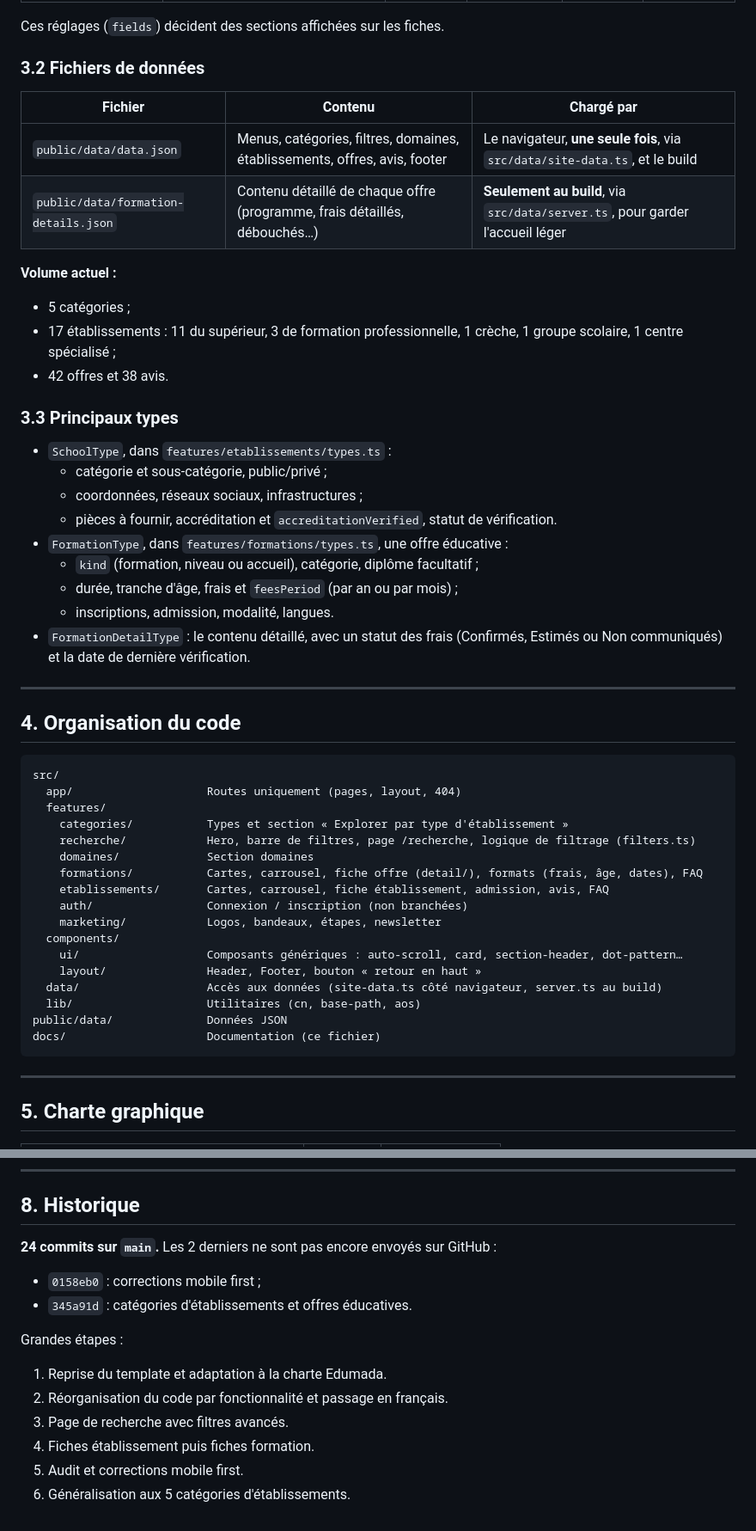
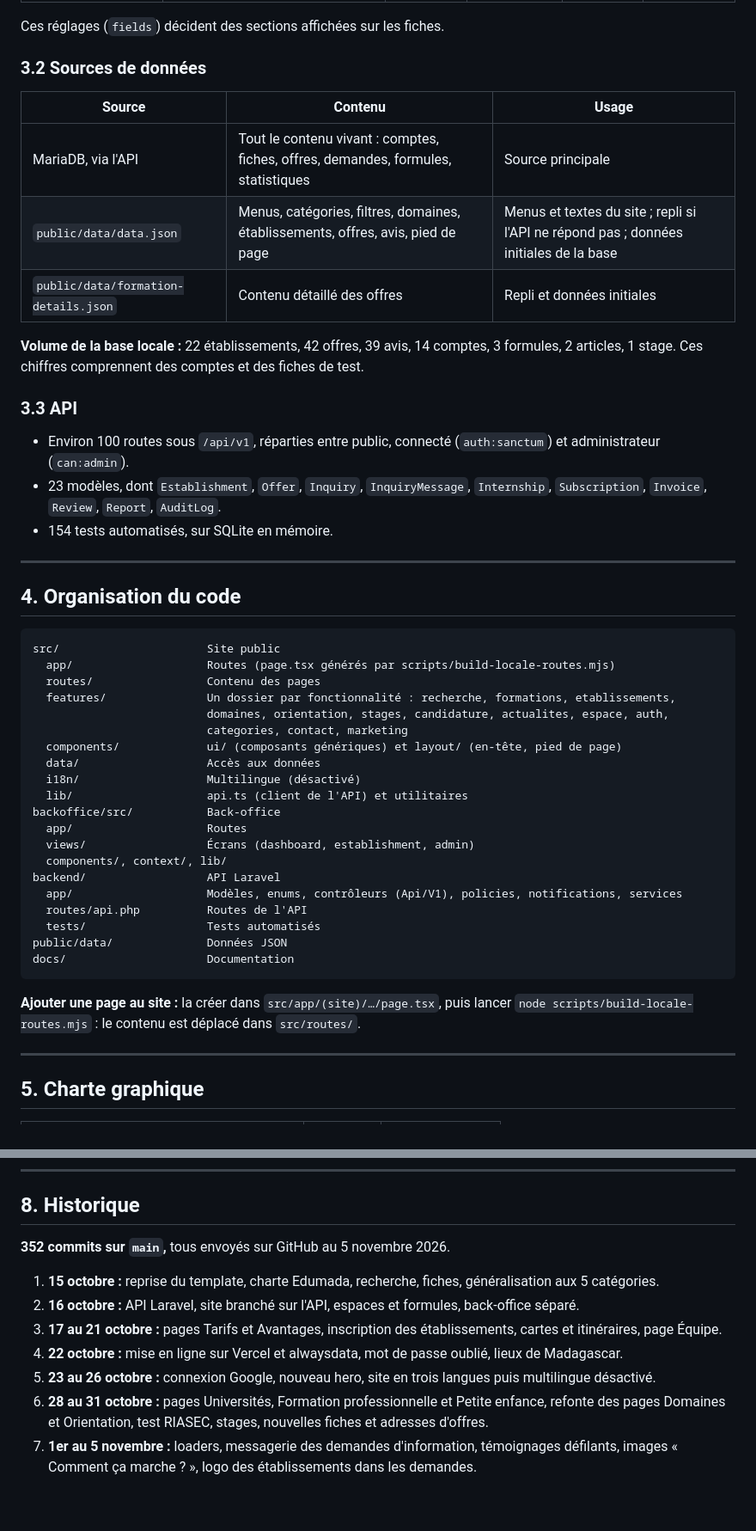
Before and after one commit to Collab-edu/Edumada, a Markdown page: docs/ETAT-DU-PROJET.md, 2 parts joined by grey strips. Shown at 86% size. Drawn GitHub-style.

````diff
--- a/docs/ETAT-DU-PROJET.md
+++ b/docs/ETAT-DU-PROJET.md
@@ -113,52 +162,49 @@ Le modèle sépare trois notions : **Type d'établissement**, **Établissement**
 
 Ces réglages (`fields`) décident des sections affichées sur les fiches.
 
-### 3.2 Fichiers de données
+### 3.2 Sources de données
 
-| Fichier | Contenu | Chargé par |
+| Source | Contenu | Usage |
 |---|---|---|
-| `public/data/data.json` | Menus, catégories, filtres, domaines, établissements, offres, avis, footer | Le navigateur, **une seule fois**, via `src/data/site-data.ts`, et le build |
-| `public/data/formation-details.json` | Contenu détaillé de chaque offre (programme, frais détaillés, débouchés…) | **Seulement au build**, via `src/data/server.ts`, pour garder l'accueil léger |
+| MariaDB, via l'API | Tout le contenu vivant : comptes, fiches, offres, demandes, formules, statistiques | Source principale |
+| `public/data/data.json` | Menus, catégories, filtres, domaines, établissements, offres, avis, pied de page | Menus et textes du site ; repli si l'API ne répond pas ; données initiales de la base |
+| `public/data/formation-details.json` | Contenu détaillé des offres | Repli et données initiales |
 
-**Volume actuel :**
-- 5 catégories ;
-- 17 établissements : 11 du supérieur, 3 de formation professionnelle, 1 crèche, 1 groupe scolaire, 1 centre spécialisé ;
-- 42 offres et 38 avis.
+**Volume de la base locale :** 22 établissements, 42 offres, 39 avis, 14 comptes, 3 formules, 2 articles, 1 stage. Ces chiffres comprennent des comptes et des fiches de test.
 
-### 3.3 Principaux types
-- `SchoolType`, dans `features/etablissements/types.ts` :
-  - catégorie et sous-catégorie, public/privé ;
-  - coordonnées, réseaux sociaux, infrastructures ;
-  - pièces à fournir, accréditation et `accreditationVerified`, statut de vérification.
-- `FormationType`, dans `features/formations/types.ts`, une offre éducative :
-  - `kind` (formation, niveau ou accueil), catégorie, diplôme facultatif ;
-  - durée, tranche d'âge, frais et `feesPeriod` (par an ou par mois) ;
-  - inscriptions, admission, modalité, langues.
-- `FormationDetailType` : le contenu détaillé, avec un statut des frais (Confirmés, Estimés ou Non communiqués) et la date de dernière vérification.
+### 3.3 API
+- Environ 100 routes sous `/api/v1`, réparties entre public, connecté (`auth:sanctum`) et administrateur (`can:admin`).
+- 23 modèles, dont `Establishment`, `Offer`, `Inquiry`, `InquiryMessage`, `Internship`, `Subscription`, `Invoice`, `Review`, `Report`, `AuditLog`.
+- 154 tests automatisés, sur SQLite en mémoire.
 
 ---
 
 ## 4. Organisation du code
 
 ```
-src/
-  app/                    Routes uniquement (pages, layout, 404)
-  features/
-    categories/           Types et section « Explorer par type d'établissement »
-    recherche/            Hero, barre de filtres, page /recherche, logique de filtrage (filters.ts)
-    domaines/             Section domaines
-    formations/           Cartes, carrousel, fiche offre (detail/), formats (frais, âge, dates), FAQ
-    etablissements/       Cartes, carrousel, fiche établissement, admission, avis, FAQ
-    auth/                 Connexion / inscription (non branchées)
-    marketing/            Logos, bandeaux, étapes, newsletter
-  components/
-    ui/                   Composants génériques : auto-scroll, card, section-header, dot-pattern…
-    layout/               Header, Footer, bouton « retour en haut »
-  data/                   Accès aux données (site-data.ts côté navigateur, server.ts au build)
-  lib/                    Utilitaires (cn, base-path, aos)
+src/                      Site public
+  app/                    Routes (page.tsx générés par scripts/build-locale-routes.mjs)
+  routes/                 Contenu des pages
+  features/               Un dossier par fonctionnalité : recherche, formations, etablissements,
+                          domaines, orientation, stages, candidature, actualites, espace, auth,
+                          categories, contact, marketing
+  components/             ui/ (composants génériques) et layout/ (en-tête, pied de page)
+  data/                   Accès aux données
+  i18n/                   Multilingue (désactivé)
+  lib/                    api.ts (client de l'API) et utilitaires
+backoffice/src/           Back-office
+  app/                    Routes
+  views/                  Écrans (dashboard, establishment, admin)
+  components/, context/, lib/
+backend/                  API Laravel
+  app/                    Modèles, enums, contrôleurs (Api/V1), policies, notifications, services
+  routes/api.php          Routes de l'API
+  tests/                  Tests automatisés
 public/data/              Données JSON
-docs/                     Documentation (ce fichier)
+docs/                     Documentation
 ```
+
+**Ajouter une page au site :** la créer dans `src/app/(site)/…/page.tsx`, puis lancer `node scripts/build-locale-routes.mjs` : le contenu est déplacé dans `src/routes/`.
 
 ---
 
@@ -231,14 +278,12 @@ npm run deploy       # publication de out/ sur GitHub Pages
 
 ## 8. Historique
 
-**24 commits sur `main`.** Les 2 derniers ne sont pas encore envoyés sur GitHub :
-- `0158eb0` : corrections mobile first ;
-- `345a91d` : catégories d'établissements et offres éducatives.
+**352 commits sur `main`,** tous envoyés sur GitHub au 5 novembre 2026.
 
-Grandes étapes :
-1. Reprise du template et adaptation à la charte Edumada.
-2. Réorganisation du code par fonctionnalité et passage en français.
-3. Page de recherche avec filtres avancés.
-4. Fiches établissement puis fiches formation.
-5. Audit et corrections mobile first.
-6. Généralisation aux 5 catégories d'établissements.
+1. **15 octobre :** reprise du template, charte Edumada, recherche, fiches, généralisation aux 5 catégories.
+2. **16 octobre :** API Laravel, site branché sur l'API, espaces et formules, back-office séparé.
+3. **17 au 21 octobre :** pages Tarifs et Avantages, inscription des établissements, cartes et itinéraires, page Équipe.
+4. **22 octobre :** mise en ligne sur Vercel et alwaysdata, mot de passe oublié, lieux de Madagascar.
+5. **23 au 26 octobre :** connexion Google, nouveau hero, site en trois langues puis multilingue désactivé.
+6. **28 au 31 octobre :** pages Universités, Formation professionnelle et Petite enfance, refonte des pages Domaines et Orientation, test RIASEC, stages, nouvelles fiches et adresses d'offres.
+7. **1er au 5 novembre :** loaders, messagerie des demandes d'information, témoignages défilants, images « Comment ça marche ? », logo des établissements dans les demandes.
````
Also changed, not shown: other parts of docs/ETAT-DU-PROJET.md (+129 -79 lines).
